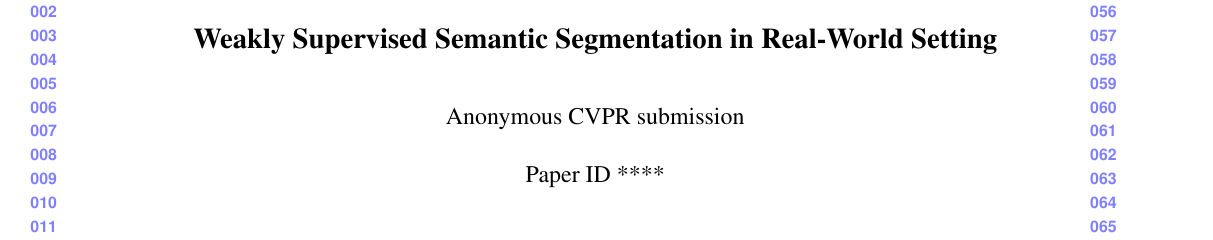
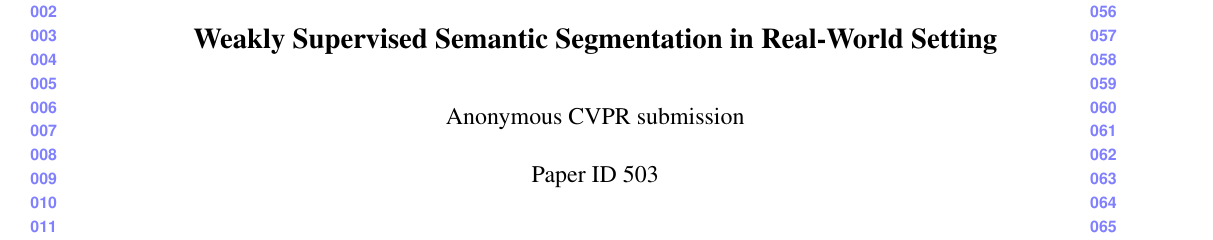
Before and after one commit to FudanIMC/Paper-Draft, a LaTeX paper (15cvpr.tex): part of page 1 of 10, cut so that both start at the same text. Compiled offline with pdfLaTeX.

Commit message:
add paper id

```diff
--- a/15cvpr.tex
+++ b/15cvpr.tex
@@ -18,7 +18,7 @@
 
 % \cvprfinalcopy % *** Uncomment this line for the final submission
 
-\def\cvprPaperID{****} % *** Enter the CVPR Paper ID here
+\def\cvprPaperID{503} % *** Enter the CVPR Paper ID here
 \def\httilde{\mbox{\tt\raisebox{-.5ex}{\symbol{126}}}}
 
 % Pages are numbered in submission mode, and unnumbered in camera-ready
```
